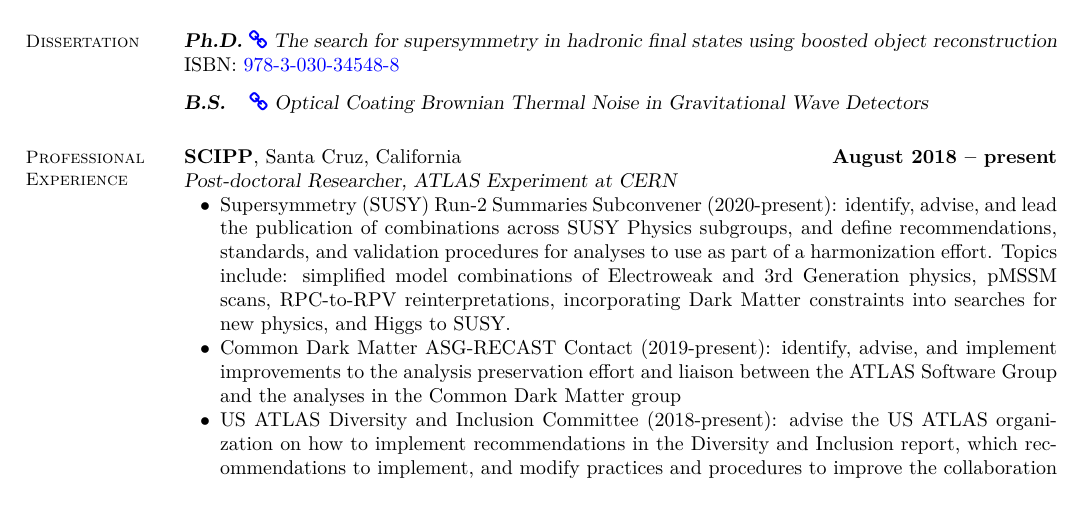
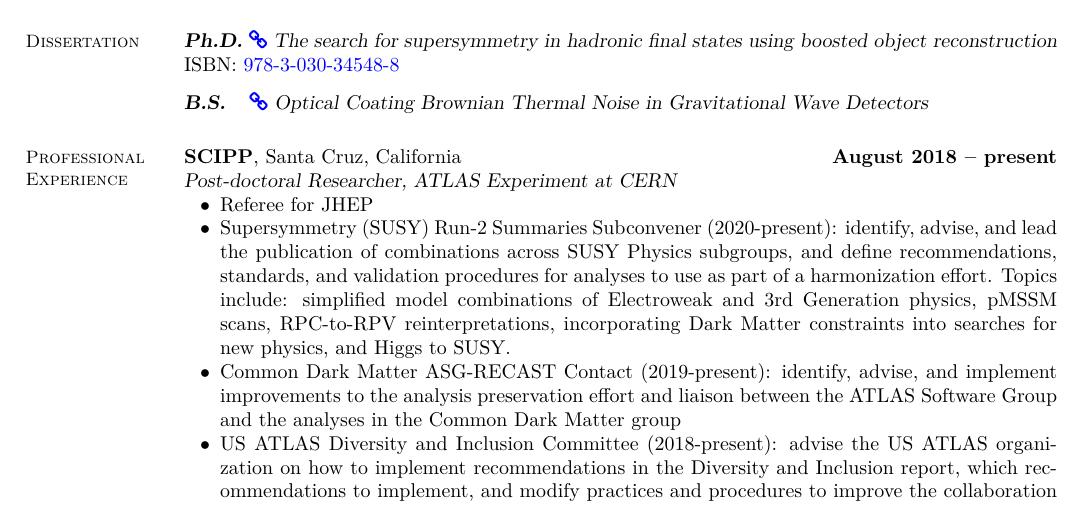
Before and after one commit to kratsg/cv, a LaTeX CV (cv_GiordonStark.tex): part of page 1 of 5, cut so that both start at the same text. Compiled offline with XeLaTeX.

Commit message:
add referee

```diff
--- a/cv_GiordonStark.tex
+++ b/cv_GiordonStark.tex
@@ -90,6 +90,7 @@
 \textbf{SCIPP}, Santa Cruz, California \hfill \textbf{August 2018 -- present}\\
 \textsl{Post-doctoral Researcher, ATLAS Experiment at CERN}
 \begin{list2}
+  \item Referee for JHEP
   \item Supersymmetry (SUSY) Run-2 Summaries Subconvener (2020-present): identify, advise, and lead the publication of combinations across SUSY Physics subgroups, and define recommendations, standards, and validation procedures for analyses to use as part of a harmonization effort. Topics include: simplified model combinations of Electroweak and 3rd Generation physics, pMSSM scans, RPC-to-RPV reinterpretations, incorporating Dark Matter constraints into searches for new physics, and Higgs to SUSY.
   \item Common Dark Matter ASG-RECAST Contact (2019-present): identify, advise, and implement improvements to the analysis preservation effort and liaison between the ATLAS Software Group and the analyses in the Common Dark Matter group
   \item US ATLAS Diversity and Inclusion Committee (2018-present): advise the US ATLAS organization on how to implement recommendations in the Diversity and Inclusion report, which recommendations to implement, and modify practices and procedures to improve the collaboration environment for everyone
```
